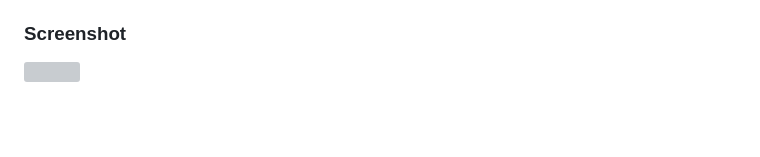
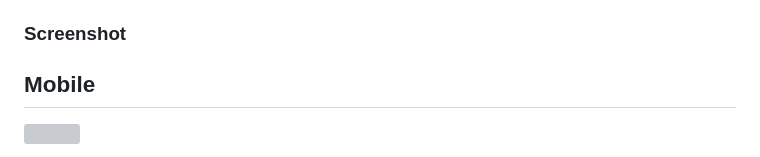
Before and after one commit to Have-Samuel/url-shortening-api-landing-Page, a Markdown page: README.md, the part around the change printed below. GitHub-like rendering; blank space fills up the shorter version; grey boxes are pictures that could not be loaded.

```diff
--- a/README.md
+++ b/README.md
@@ -27,5 +27,7 @@ Users should be able to:
 
 ### Screenshot
 
+## Mobile
+
 ![](./screenshot.jpg)
 
```
Also changed, not shown: other parts of README.md (+3 -1 lines).
